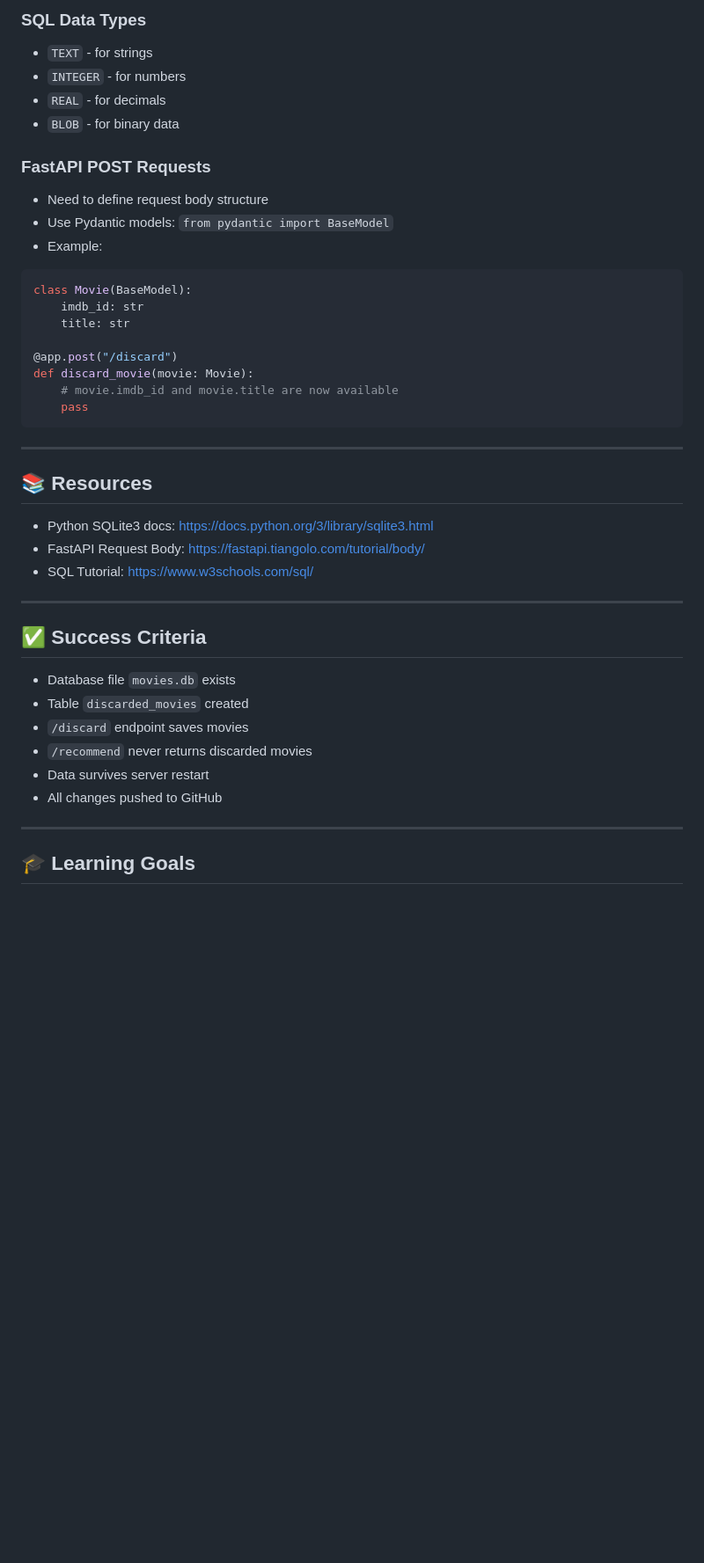
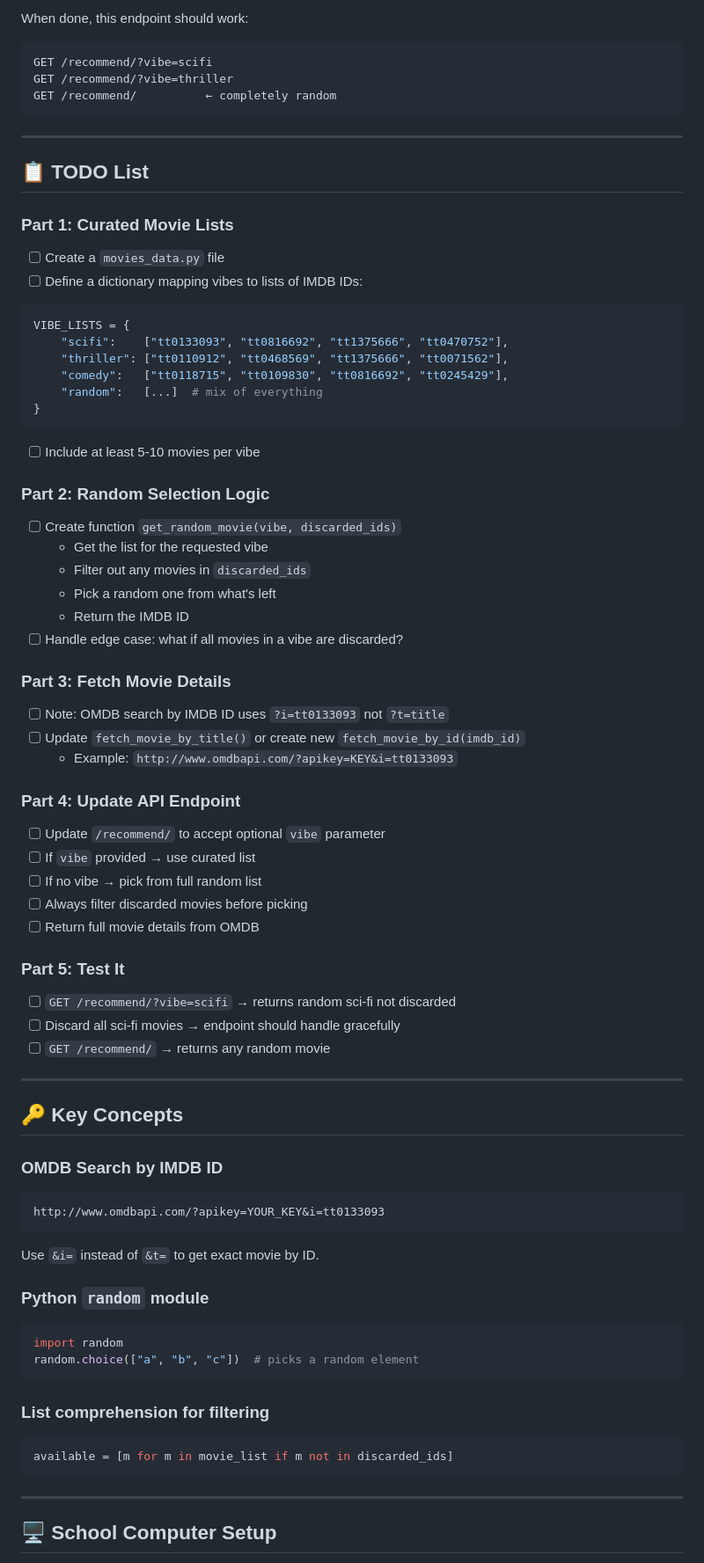
Before and after one commit to redwivision/theONE, a Markdown page: MISSION.md, the part around one of its changes. Shown at 88% size. Drawn GitHub-style; blank space fills up the shorter version.

````diff
--- a/MISSION.md
+++ b/MISSION.md
@@ -70,44 +13,74 @@ Build a SQLite database that permanently stores discarded movies and prevents th
-### SQL Data Types
-- `TEXT` - for strings
-- `INTEGER` - for numbers
-- `REAL` - for decimals
-- `BLOB` - for binary data
-
-### FastAPI POST Requests
-- Need to define request body structure
-- Use Pydantic models: `from pydantic import BaseModel`
-- Example:
-```python
-class Movie(BaseModel):
-    imdb_id: str
-    title: str
-
-@app.post("/discard")
-def discard_movie(movie: Movie):
-    # movie.imdb_id and movie.title are now available
-    pass
+When done, this endpoint should work:
+```
+GET /recommend/?vibe=scifi
+GET /recommend/?vibe=thriller
+GET /recommend/          ← completely random
 ```
 
 ---
 
-## 📚 Resources
+## 📋 TODO List
 
-- Python SQLite3 docs: https://docs.python.org/3/library/sqlite3.html
-- FastAPI Request Body: https://fastapi.tiangolo.com/tutorial/body/
-- SQL Tutorial: https://www.w3schools.com/sql/
+### Part 1: Curated Movie Lists
+- [ ] Create a `movies_data.py` file
+- [ ] Define a dictionary mapping vibes to lists of IMDB IDs:
+```python
+VIBE_LISTS = {
+    "scifi":    ["tt0133093", "tt0816692", "tt1375666", "tt0470752"],
+    "thriller": ["tt0110912", "tt0468569", "tt1375666", "tt0071562"],
+    "comedy":   ["tt0118715", "tt0109830", "tt0816692", "tt0245429"],
+    "random":   [...]  # mix of everything
+}
+```
+- [ ] Include at least 5-10 movies per vibe
+
+### Part 2: Random Selection Logic
+- [ ] Create function `get_random_movie(vibe, discarded_ids)`
+  - Get the list for the requested vibe
+  - Filter out any movies in `discarded_ids`
+  - Pick a random one from what's left
+  - Return the IMDB ID
+- [ ] Handle edge case: what if all movies in a vibe are discarded?
+
+### Part 3: Fetch Movie Details
+- [ ] Note: OMDB search by IMDB ID uses `?i=tt0133093` not `?t=title`
+- [ ] Update `fetch_movie_by_title()` or create new `fetch_movie_by_id(imdb_id)`
+  - Example: `http://www.omdbapi.com/?apikey=KEY&i=tt0133093`
+
+### Part 4: Update API Endpoint
+- [ ] Update `/recommend/` to accept optional `vibe` parameter
+- [ ] If `vibe` provided → use curated list
+- [ ] If no vibe → pick from full random list
+- [ ] Always filter discarded movies before picking
+- [ ] Return full movie details from OMDB
+
+### Part 5: Test It
+- [ ] `GET /recommend/?vibe=scifi` → returns random sci-fi not discarded
+- [ ] Discard all sci-fi movies → endpoint should handle gracefully
+- [ ] `GET /recommend/` → returns any random movie
 
 ---
 
-## ✅ Success Criteria
+## 🔑 Key Concepts
 
-- Database file `movies.db` exists
-- Table `discarded_movies` created
-- `/discard` endpoint saves movies
-- `/recommend` never returns discarded movies
-- Data survives server restart
-- All changes pushed to GitHub
+### OMDB Search by IMDB ID
+```
+http://www.omdbapi.com/?apikey=YOUR_KEY&i=tt0133093
+```
+Use `&i=` instead of `&t=` to get exact movie by ID.
+
+### Python `random` module
+```python
+import random
+random.choice(["a", "b", "c"])  # picks a random element
+```
+
+### List comprehension for filtering
+```python
+available = [m for m in movie_list if m not in discarded_ids]
+```
 
 ---
 
-## 🎓 Learning Goals
+## 🖥️ School Computer Setup
 
````
Also changed, not shown: other parts of MISSION.md (+24 -80 lines).
